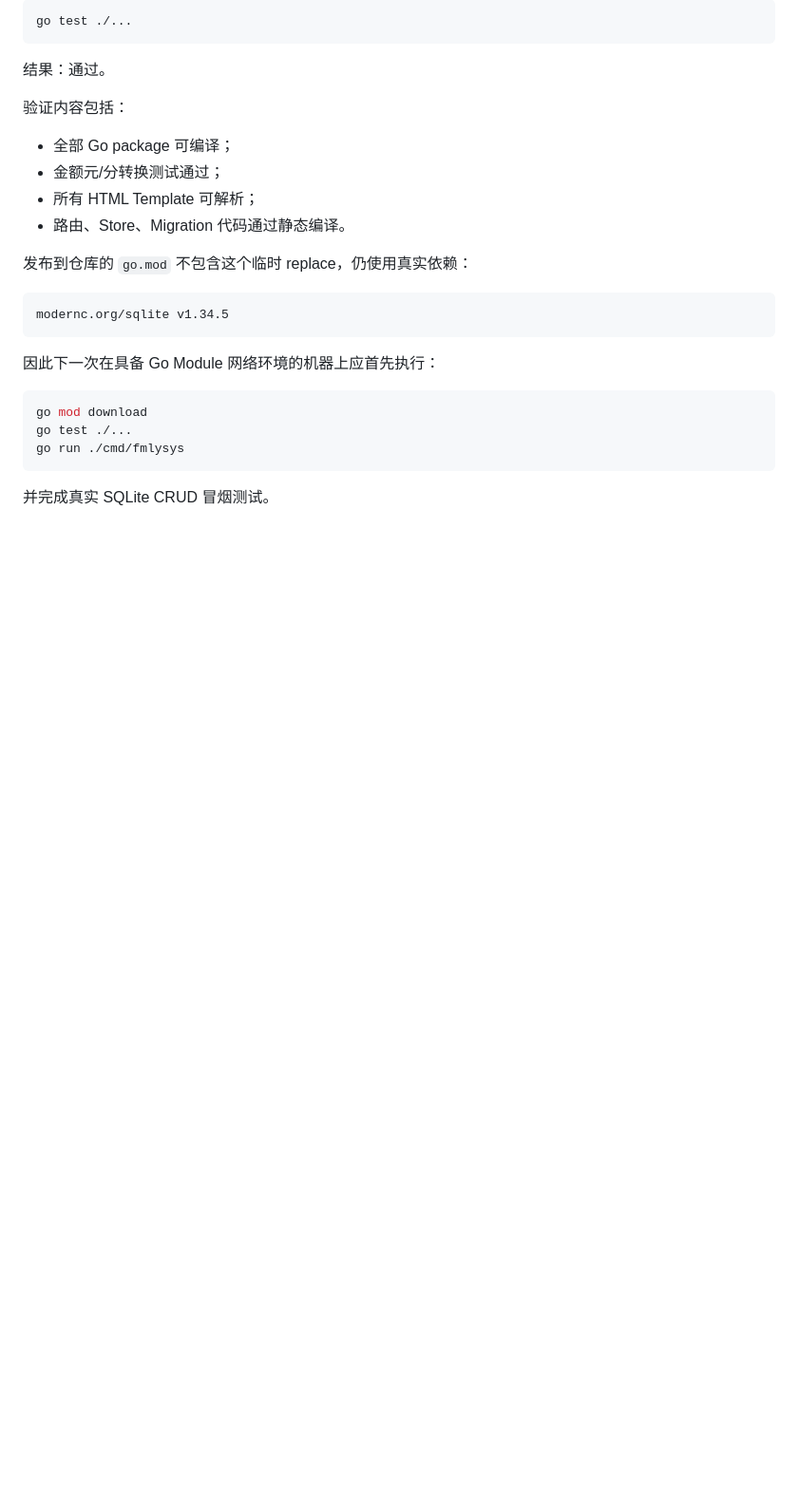
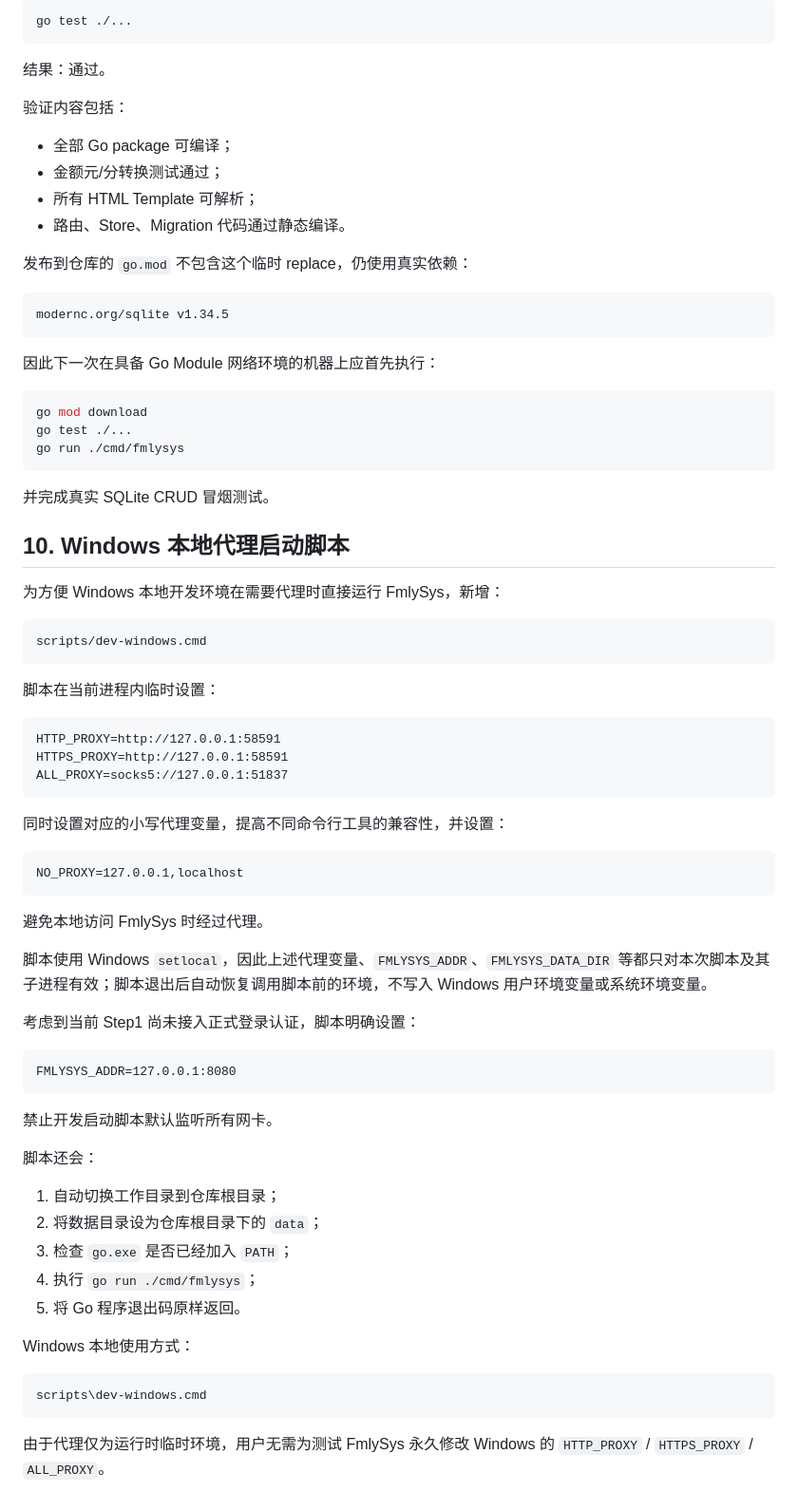
Before and after one commit to Ltre/FmlySys, a Markdown page: doc/devlog/devlog-2608C-features.md, the part around the change. Shown at 95% size. Rendered like a GitHub page; blank space fills up the shorter version.

Commit message:
docs: record Windows proxy launcher

````diff
--- a/doc/devlog/devlog-2608C-features.md
+++ b/doc/devlog/devlog-2608C-features.md
@@ -233,3 +233,53 @@ go run ./cmd/fmlysys
 ```
 
 并完成真实 SQLite CRUD 冒烟测试。
+
+## 10. Windows 本地代理启动脚本
+
+为方便 Windows 本地开发环境在需要代理时直接运行 FmlySys，新增：
+
+```text
+scripts/dev-windows.cmd
+```
+
+脚本在当前进程内临时设置：
+
+```text
+HTTP_PROXY=http://127.0.0.1:58591
+HTTPS_PROXY=http://127.0.0.1:58591
+ALL_PROXY=socks5://127.0.0.1:51837
+```
+
+同时设置对应的小写代理变量，提高不同命令行工具的兼容性，并设置：
+
+```text
+NO_PROXY=127.0.0.1,localhost
+```
+
+避免本地访问 FmlySys 时经过代理。
+
+脚本使用 Windows `setlocal`，因此上述代理变量、`FMLYSYS_ADDR`、`FMLYSYS_DATA_DIR` 等都只对本次脚本及其子进程有效；脚本退出后自动恢复调用脚本前的环境，不写入 Windows 用户环境变量或系统环境变量。
+
+考虑到当前 Step1 尚未接入正式登录认证，脚本明确设置：
+
+```text
+FMLYSYS_ADDR=127.0.0.1:8080
+```
+
+禁止开发启动脚本默认监听所有网卡。
+
+脚本还会：
+
+1. 自动切换工作目录到仓库根目录；
+2. 将数据目录设为仓库根目录下的 `data`；
+3. 检查 `go.exe` 是否已经加入 `PATH`；
+4. 执行 `go run ./cmd/fmlysys`；
+5. 将 Go 程序退出码原样返回。
+
+Windows 本地使用方式：
+
+```bat
+scripts\dev-windows.cmd
+```
+
+由于代理仅为运行时临时环境，用户无需为测试 FmlySys 永久修改 Windows 的 `HTTP_PROXY` / `HTTPS_PROXY` / `ALL_PROXY`。
````
